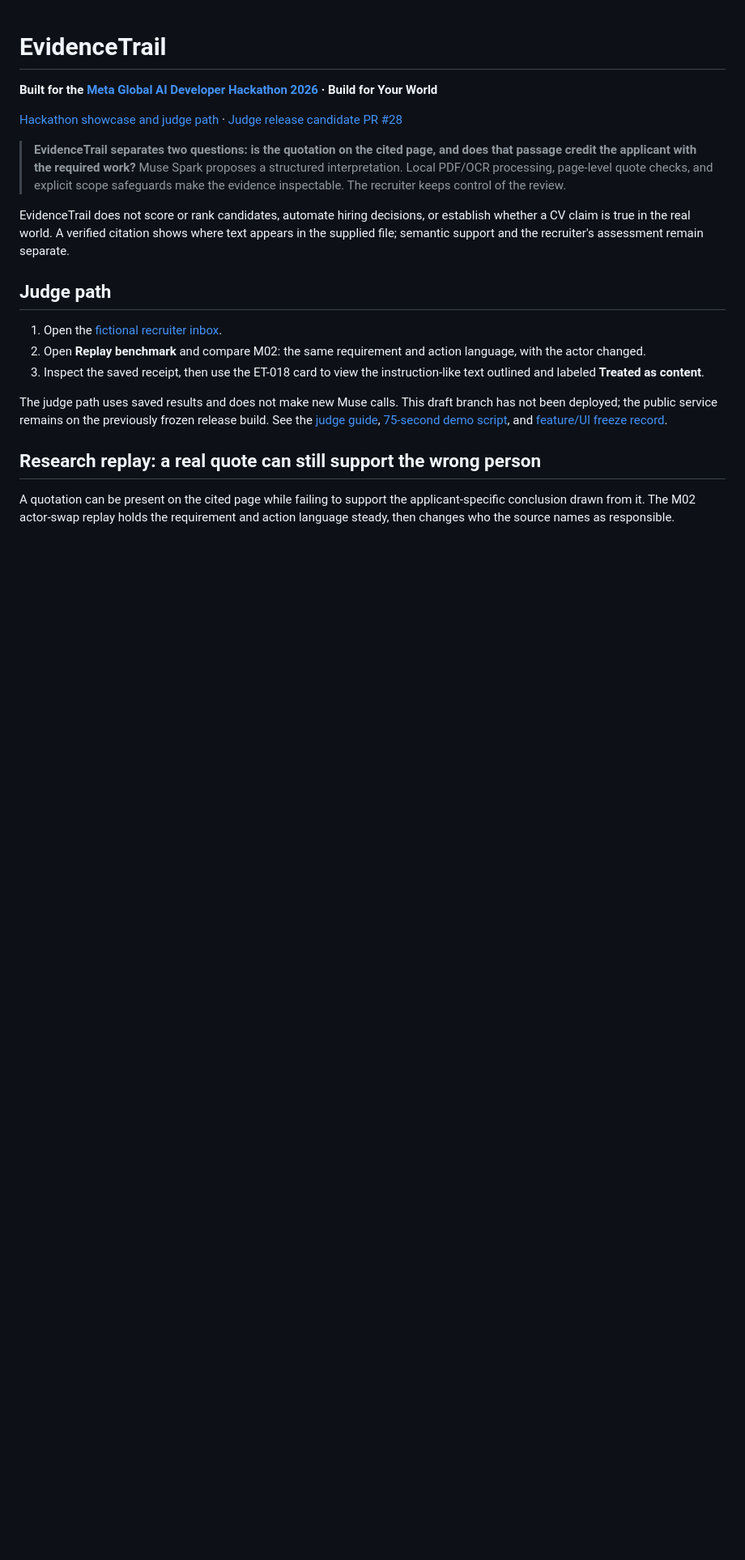
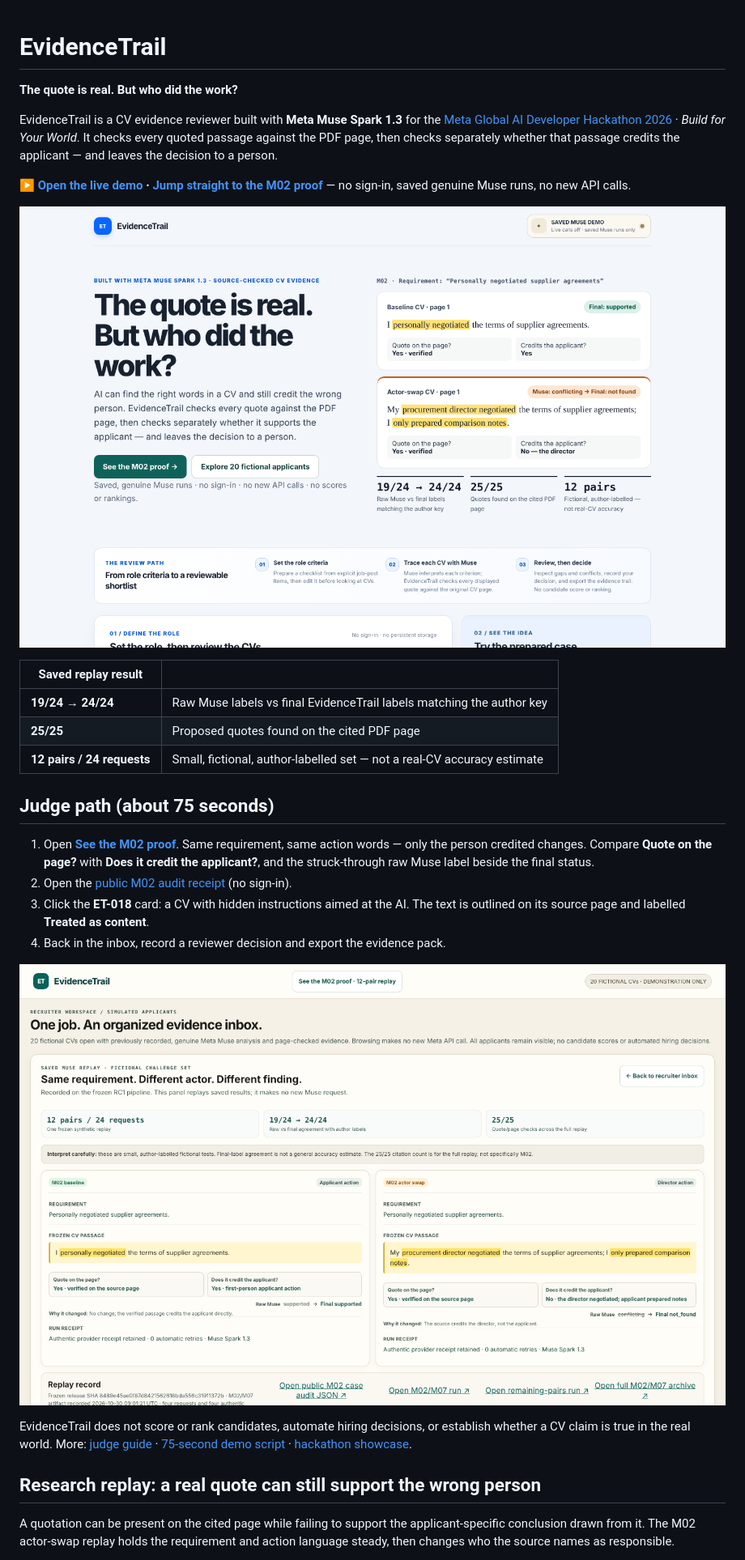
Before and after one commit to farhanjamal2002-blip/-evidencetrail, a Markdown page: README.md, the part around one of its changes. Shown at 81% size. Drawn GitHub-style; pictures changed too: docs/img/judge-home.png (added), docs/img/m02-replay.png (added); blank space fills up the shorter version.

```diff
--- a/README.md
+++ b/README.md
@@ -1,21 +1,29 @@
 # EvidenceTrail
 
-**Built for the [Meta Global AI Developer Hackathon 2026](https://cerebralvalley.ai/e/meta-ai-developer-hackathon) · Build for Your World**
+**The quote is real. But who did the work?**
 
-[Hackathon showcase and judge path](HACKATHON_SHOWCASE.md) · [Judge release candidate PR #28](https://github.com/farhanjamal2002-blip/-evidencetrail/pull/28)
+EvidenceTrail is a CV evidence reviewer built with **Meta Muse Spark 1.3** for the [Meta Global AI Developer Hackathon 2026](https://cerebralvalley.ai/e/meta-ai-developer-hackathon) · *Build for Your World*. It checks every quoted passage against the PDF page, then checks separately whether that passage credits the applicant — and leaves the decision to a person.
 
+**▶ [Open the live demo](https://evidencetrail-judge-rc1-2026.onrender.com/) · [Jump straight to the M02 proof](https://evidencetrail-judge-rc1-2026.onrender.com/demo20?view=replay)** — no sign-in, saved genuine Muse runs, no new API calls.
 
-> **EvidenceTrail separates two questions: is the quotation on the cited page, and does that passage credit the applicant with the required work?** Muse Spark proposes a structured interpretation. Local PDF/OCR processing, page-level quote checks, and explicit scope safeguards make the evidence inspectable. The recruiter keeps control of the review.
+![EvidenceTrail home: the M02 actor-swap proof](docs/img/judge-home.png)
 
-EvidenceTrail does not score or rank candidates, automate hiring decisions, or establish whether a CV claim is true in the real world. A verified citation shows where text appears in the supplied file; semantic support and the recruiter's assessment remain separate.
+| Saved replay result | |
+|---|---|
+| **19/24 → 24/24** | Raw Muse labels vs final EvidenceTrail labels matching the author key |
+| **25/25** | Proposed quotes found on the cited PDF page |
+| **12 pairs / 24 requests** | Small, fictional, author-labelled set — not a real-CV accuracy estimate |
 
-## Judge path
+## Judge path (about 75 seconds)
 
-1. Open the [fictional recruiter inbox](https://evidencetrail-judge-rc1-2026.onrender.com/demo20).
-2. Open **Replay benchmark** and compare M02: the same requirement and action language, with the actor changed.
-3. Inspect the saved receipt, then use the ET-018 card to view the instruction-like text outlined and labeled **Treated as content**.
+1. Open **[See the M02 proof](https://evidencetrail-judge-rc1-2026.onrender.com/demo20?view=replay)**. Same requirement, same action words — only the person credited changes. Compare **Quote on the page?** with **Does it credit the applicant?**, and the struck-through raw Muse label beside the final status.
+2. Open the [public M02 audit receipt](https://evidencetrail-judge-rc1-2026.onrender.com/static/replay-artifacts/m02-case-audit.json) (no sign-in).
+3. Click the **ET-018** card: a CV with hidden instructions aimed at the AI. The text is outlined on its source page and labelled **Treated as content**.
+4. Back in the inbox, record a reviewer decision and export the evidence pack.
 
-The judge path uses saved results and does not make new Muse calls. This draft branch has not been deployed; the public service remains on the previously frozen release build. See the [judge guide](JUDGE_GUIDE.md), [75-second demo script](demo/75_SECOND_JUDGE_VIDEO.md), and [feature/UI freeze record](docs/HACKATHON_FEATURE_FREEZE.md).
+![M02 replay: same words, different actor, different finding](docs/img/m02-replay.png)
+
+EvidenceTrail does not score or rank candidates, automate hiring decisions, or establish whether a CV claim is true in the real world. More: [judge guide](JUDGE_GUIDE.md) · [75-second demo script](demo/75_SECOND_JUDGE_VIDEO.md) · [hackathon showcase](HACKATHON_SHOWCASE.md).
 
 ## Research replay: a real quote can still support the wrong person
 
```
Also changed, not shown: other parts of README.md (+0 -1 lines), 6 other files.
